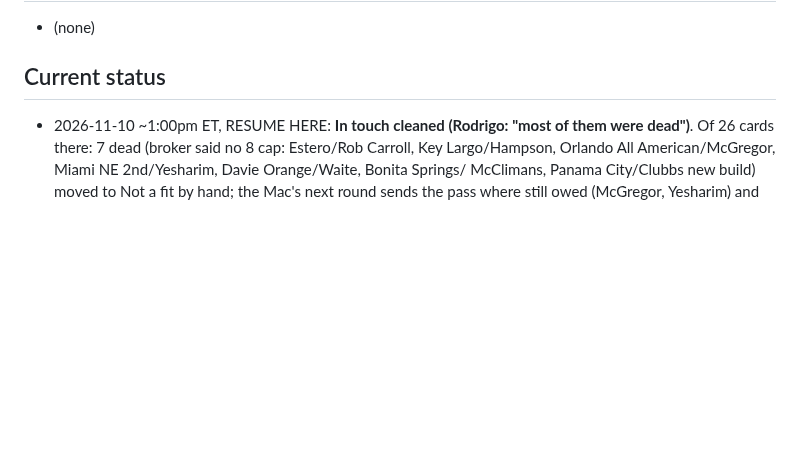
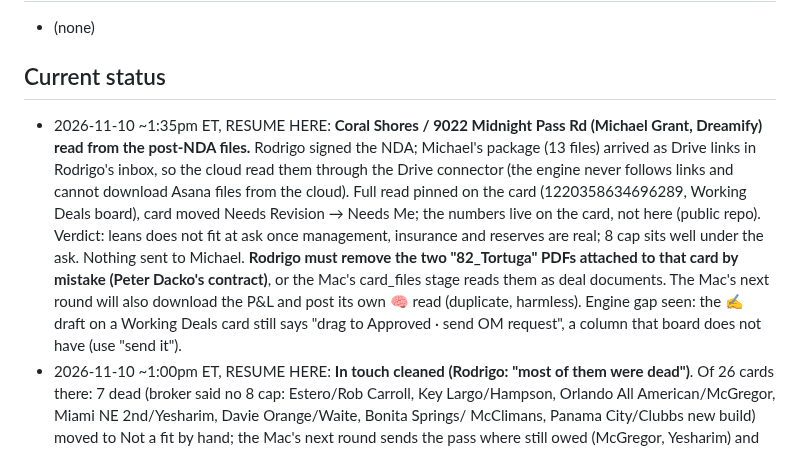
Before and after one commit to titanbuilds1995/Ai-Agent-Leads, a Markdown page: CLAUDE.md, the part around the change. Drawn GitHub-style; blank space fills up the shorter version.

Commit message:
Status: Coral Shores (9022 Midnight Pass) read from Michael's post-NDA files; card to Needs Me
Co-Authored-By: Claude Fable 5.1 <noreply@anthropic.com>
Claude-Session: https://claude.ai/code/session_019T78g8KKustbh4ZEhVD9JM

```diff
--- a/CLAUDE.md
+++ b/CLAUDE.md
@@ -416,6 +416,15 @@ Pipeline: ingest → score → value → rank → enrich → outreach drafts →
 - (none)
 
 ## Current status
+- 2026-11-10 ~1:35pm ET, RESUME HERE: **Coral Shores / 9022 Midnight Pass Rd (Michael Grant, Dreamify) read from the post-NDA files.**
+  Rodrigo signed the NDA; Michael's package (13 files) arrived as Drive links in Rodrigo's inbox, so the cloud read them through the
+  Drive connector (the engine never follows links and cannot download Asana files from the cloud). Full read pinned on the card
+  (1220358634696289, Working Deals board), card moved Needs Revision → Needs Me; the numbers live on the card, not here (public repo).
+  Verdict: leans does not fit at ask once management, insurance and reserves are real; 8 cap sits well under the ask. Nothing sent to
+  Michael. **Rodrigo must remove the two "82_Tortuga" PDFs attached to that card by mistake (Peter Dacko's contract)**, or the Mac's
+  card_files stage reads them as deal documents. The Mac's next round will also download the P&L and post its own 🧠 read (duplicate,
+  harmless). Engine gap seen: the ✍️ draft on a Working Deals card still says "drag to Approved · send OM request", a column that board
+  does not have (use "send it").
 - 2026-11-10 ~1:00pm ET, RESUME HERE: **In touch cleaned (Rodrigo: "most of them were dead")**. Of 26 cards there: 7 dead (broker said no
   8 cap: Estero/Rob Carroll, Key Largo/Hampson, Orlando All American/McGregor, Miami NE 2nd/Yesharim, Davie Orange/Waite, Bonita Springs/
   McClimans, Panama City/Clubbs new build) moved to Not a fit by hand; the Mac's next round sends the pass where still owed (McGregor,
```
